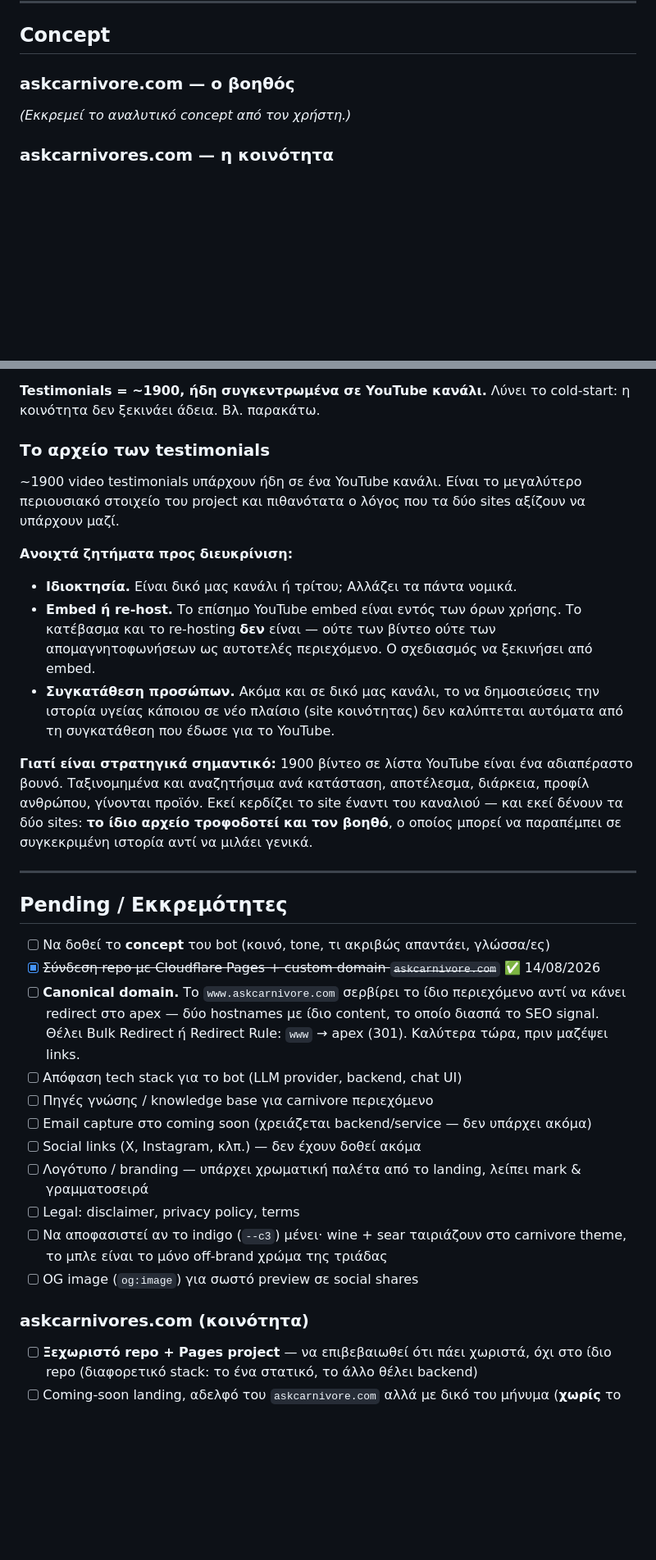
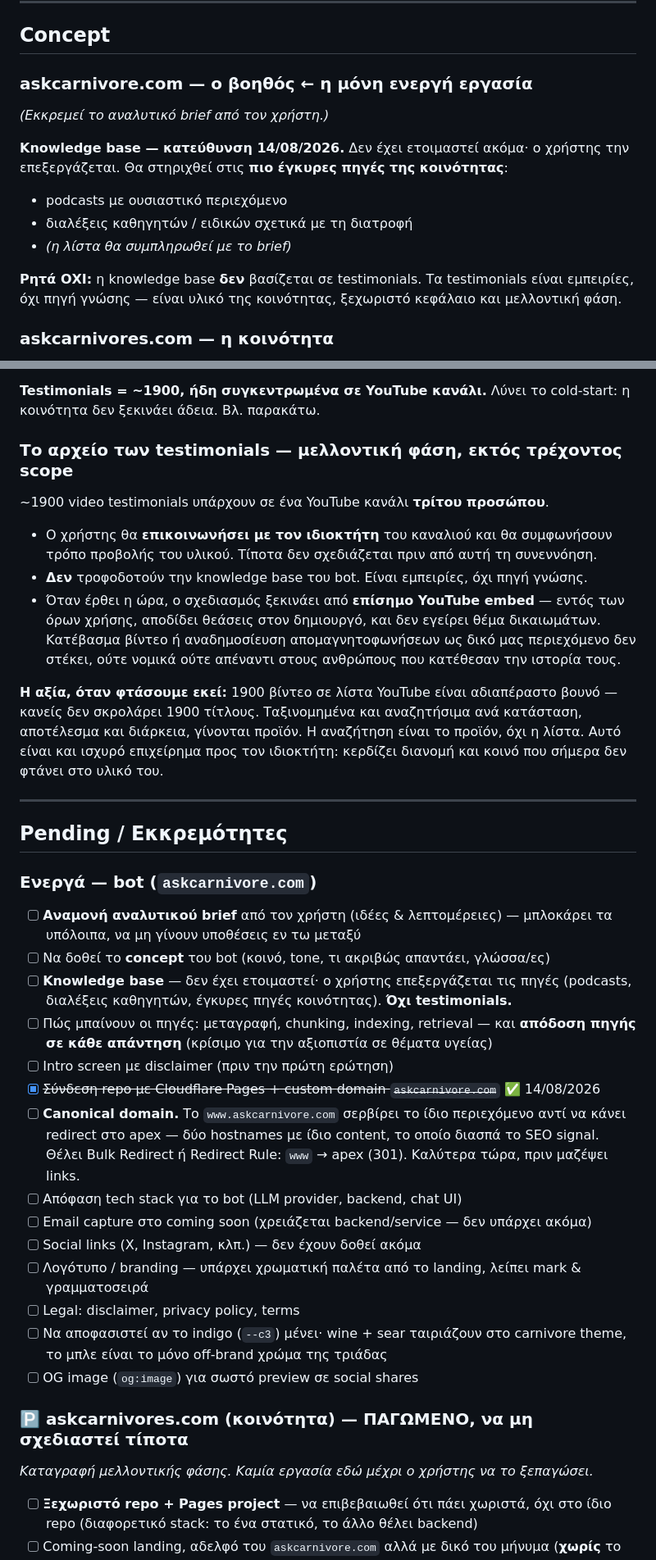
Before and after one commit to noustelos/askCarnivore-Ai, a Markdown page: CLAUDE.md, 2 parts joined by grey strips. Shown at 82% size. GitHub-like rendering; blank space fills up the shorter version.

Commit message:
Lock scope to the bot; freeze community site and testimonial archive
Adds a scope notice near the top of CLAUDE.md so future sessions read it
before anything else:

- askcarnivores.com is parked. Its concept stays documented as a future
  phase, but nothing gets designed for it.
- The bot's knowledge base will NOT be built on testimonials. It draws on
  the community's most credible sources — podcasts, academic lectures —
  which the user is still assembling.
- The YouTube channel belongs to a third party. The user will approach the
  owner; nothing is designed before that conversation.

Co-Authored-By: Claude Opus 5 (1M context) <noreply@anthropic.com>

```diff
--- a/CLAUDE.md
+++ b/CLAUDE.md
@@ -107,9 +117,20 @@ DNS: δύο auto-created CNAMEs προς `askcarnivore.pages.dev`. Δεν έχε
 
 ## Concept
 
-### askcarnivore.com — ο βοηθός
+### askcarnivore.com — ο βοηθός  ← **η μόνη ενεργή εργασία**
 
-*(Εκκρεμεί το αναλυτικό concept από τον χρήστη.)*
+*(Εκκρεμεί το αναλυτικό brief από τον χρήστη.)*
+
+**Knowledge base — κατεύθυνση 14/08/2026.** Δεν έχει ετοιμαστεί ακόμα· ο χρήστης
+την επεξεργάζεται. Θα στηριχθεί στις **πιο έγκυρες πηγές της κοινότητας**:
+
+- podcasts με ουσιαστικό περιεχόμενο
+- διαλέξεις καθηγητών / ειδικών σχετικά με τη διατροφή
+- *(η λίστα θα συμπληρωθεί με το brief)*
+
+**Ρητά ΟΧΙ:** η knowledge base **δεν** βασίζεται σε testimonials. Τα testimonials
+είναι εμπειρίες, όχι πηγή γνώσης — είναι υλικό της κοινότητας, ξεχωριστό κεφάλαιο
+και μελλοντική φάση.
 
 ### askcarnivores.com — η κοινότητα
 
@@ -146,40 +167,44 @@ DNS: δύο auto-created CNAMEs προς `askcarnivore.pages.dev`. Δεν έχε
 **Testimonials = ~1900, ήδη συγκεντρωμένα σε YouTube κανάλι.** Λύνει το cold-start:
 η κοινότητα δεν ξεκινάει άδεια. Βλ. παρακάτω.
 
-### Το αρχείο των testimonials
+### Το αρχείο των testimonials — **μελλοντική φάση, εκτός τρέχοντος scope**
 
-~1900 video testimonials υπάρχουν ήδη σε ένα YouTube κανάλι. Είναι το μεγαλύτερο
-περιουσιακό στοιχείο του project και πιθανότατα ο λόγος που τα δύο sites αξίζουν
-να υπάρχουν μαζί.
+~1900 video testimonials υπάρχουν σε ένα YouTube κανάλι **τρίτου προσώπου**.
 
-**Ανοιχτά ζητήματα προς διευκρίνιση:**
+- Ο χρήστης θα **επικοινωνήσει με τον ιδιοκτήτη** του καναλιού και θα συμφωνήσουν
+  τρόπο προβολής του υλικού. Τίποτα δεν σχεδιάζεται πριν από αυτή τη συνεννόηση.
+- **Δεν** τροφοδοτούν την knowledge base του bot. Είναι εμπειρίες, όχι πηγή γνώσης.
+- Όταν έρθει η ώρα, ο σχεδιασμός ξεκινάει από **επίσημο YouTube embed** — εντός των
+  όρων χρήσης, αποδίδει θεάσεις στον δημιουργό, και δεν εγείρει θέμα δικαιωμάτων.
+  Κατέβασμα βίντεο ή αναδημοσίευση απομαγνητοφωνήσεων ως δικό μας περιεχόμενο
+  δεν στέκει, ούτε νομικά ούτε απέναντι στους ανθρώπους που κατέθεσαν την ιστορία τους.
 
-- **Ιδιοκτησία.** Είναι δικό μας κανάλι ή τρίτου; Αλλάζει τα πάντα νομικά.
-- **Embed ή re-host.** Το επίσημο YouTube embed είναι εντός των όρων χρήσης.
-  Το κατέβασμα και το re-hosting **δεν** είναι — ούτε των βίντεο ούτε των
-  απομαγνητοφωνήσεων ως αυτοτελές περιεχόμενο. Ο σχεδιασμός να ξεκινήσει από embed.
-- **Συγκατάθεση προσώπων.** Ακόμα και σε δικό μας κανάλι, το να δημοσιεύσεις την
-  ιστορία υγείας κάποιου σε νέο πλαίσιο (site κοινότητας) δεν καλύπτεται αυτόματα
-  από τη συγκατάθεση που έδωσε για το YouTube.
-
-**Γιατί είναι στρατηγικά σημαντικό:** 1900 βίντεο σε λίστα YouTube είναι ένα
-αδιαπέραστο βουνό. Ταξινομημένα και αναζητήσιμα ανά κατάσταση, αποτέλεσμα, διάρκεια,
-προφίλ ανθρώπου, γίνονται προϊόν. Εκεί κερδίζει το site έναντι του καναλιού — και
-εκεί δένουν τα δύο sites: **το ίδιο αρχείο τροφοδοτεί και τον βοηθό**, ο οποίος
-μπορεί να παραπέμπει σε συγκεκριμένη ιστορία αντί να μιλάει γενικά.
+**Η αξία, όταν φτάσουμε εκεί:** 1900 βίντεο σε λίστα YouTube είναι αδιαπέραστο βουνό —
+κανείς δεν σκρολάρει 1900 τίτλους. Ταξινομημένα και αναζητήσιμα ανά κατάσταση,
+αποτέλεσμα και διάρκεια, γίνονται προϊόν. Η αναζήτηση είναι το προϊόν, όχι η λίστα.
+Αυτό είναι και ισχυρό επιχείρημα προς τον ιδιοκτήτη: κερδίζει διανομή και κοινό
+που σήμερα δεν φτάνει στο υλικό του.
 
 ---
 
 ## Pending / Εκκρεμότητες
 
+### Ενεργά — bot (`askcarnivore.com`)
+
+- [ ] **Αναμονή αναλυτικού brief** από τον χρήστη (ιδέες & λεπτομέρειες) — μπλοκάρει
+      τα υπόλοιπα, να μη γίνουν υποθέσεις εν τω μεταξύ
 - [ ] Να δοθεί το **concept** του bot (κοινό, tone, τι ακριβώς απαντάει, γλώσσα/ες)
+- [ ] **Knowledge base** — δεν έχει ετοιμαστεί· ο χρήστης επεξεργάζεται τις πηγές
+      (podcasts, διαλέξεις καθηγητών, έγκυρες πηγές κοινότητας). **Όχι testimonials.**
+- [ ] Πώς μπαίνουν οι πηγές: μεταγραφή, chunking, indexing, retrieval — και **απόδοση
+      πηγής σε κάθε απάντηση** (κρίσιμο για την αξιοπιστία σε θέματα υγείας)
+- [ ] Intro screen με disclaimer (πριν την πρώτη ερώτηση)
 - [x] ~~Σύνδεση repo με Cloudflare Pages + custom domain `askcarnivore.com`~~ ✅ 14/08/2026
 - [ ] **Canonical domain.** Το `www.askcarnivore.com` σερβίρει το ίδιο περιεχόμενο
       αντί να κάνει redirect στο apex — δύο hostnames με ίδιο content, το οποίο
       διασπά το SEO signal. Θέλει Bulk Redirect ή Redirect Rule: `www` → apex (301).
       Καλύτερα τώρα, πριν μαζέψει links.
 - [ ] Απόφαση tech stack για το bot (LLM provider, backend, chat UI)
-- [ ] Πηγές γνώσης / knowledge base για carnivore περιεχόμενο
 - [ ] Email capture στο coming soon (χρειάζεται backend/service — δεν υπάρχει ακόμα)
 - [ ] Social links (X, Instagram, κλπ.) — δεν έχουν δοθεί ακόμα
 - [ ] Λογότυπο / branding — υπάρχει χρωματική παλέτα από το landing, λείπει mark & γραμματοσειρά
@@ -188,7 +213,9 @@ DNS: δύο auto-created CNAMEs προς `askcarnivore.pages.dev`. Δεν έχε
       το μπλε είναι το μόνο off-brand χρώμα της τριάδας
 - [ ] OG image (`og:image`) για σωστό preview σε social shares
 
-### askcarnivores.com (κοινότητα)
+### 🅿️ askcarnivores.com (κοινότητα) — **ΠΑΓΩΜΕΝΟ, να μη σχεδιαστεί τίποτα**
+
+*Καταγραφή μελλοντικής φάσης. Καμία εργασία εδώ μέχρι ο χρήστης να το ξεπαγώσει.*
 
 - [ ] **Ξεχωριστό repo + Pages project** — να επιβεβαιωθεί ότι πάει χωριστά, όχι
       στο ίδιο repo (διαφορετικό stack: το ένα στατικό, το άλλο θέλει backend)
```
Also changed, not shown: other parts of CLAUDE.md (+22 -2 lines).
